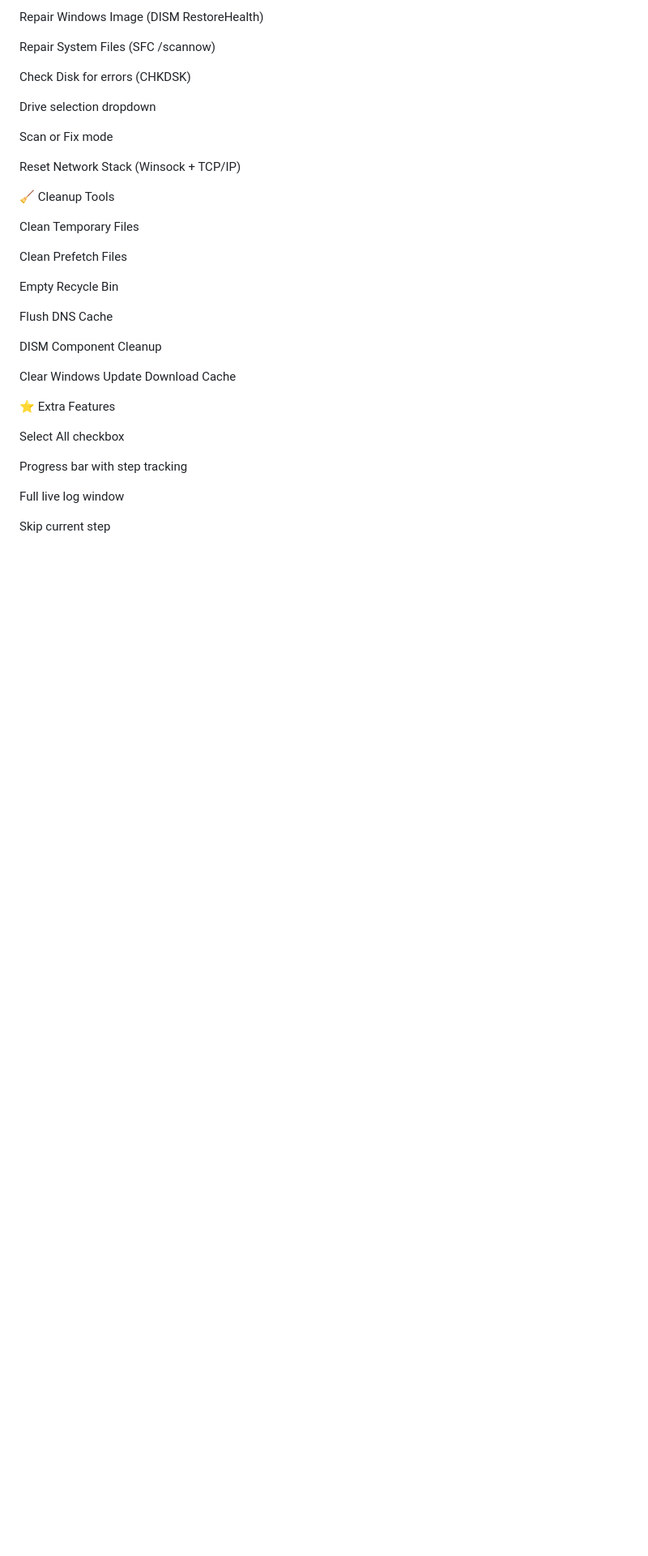
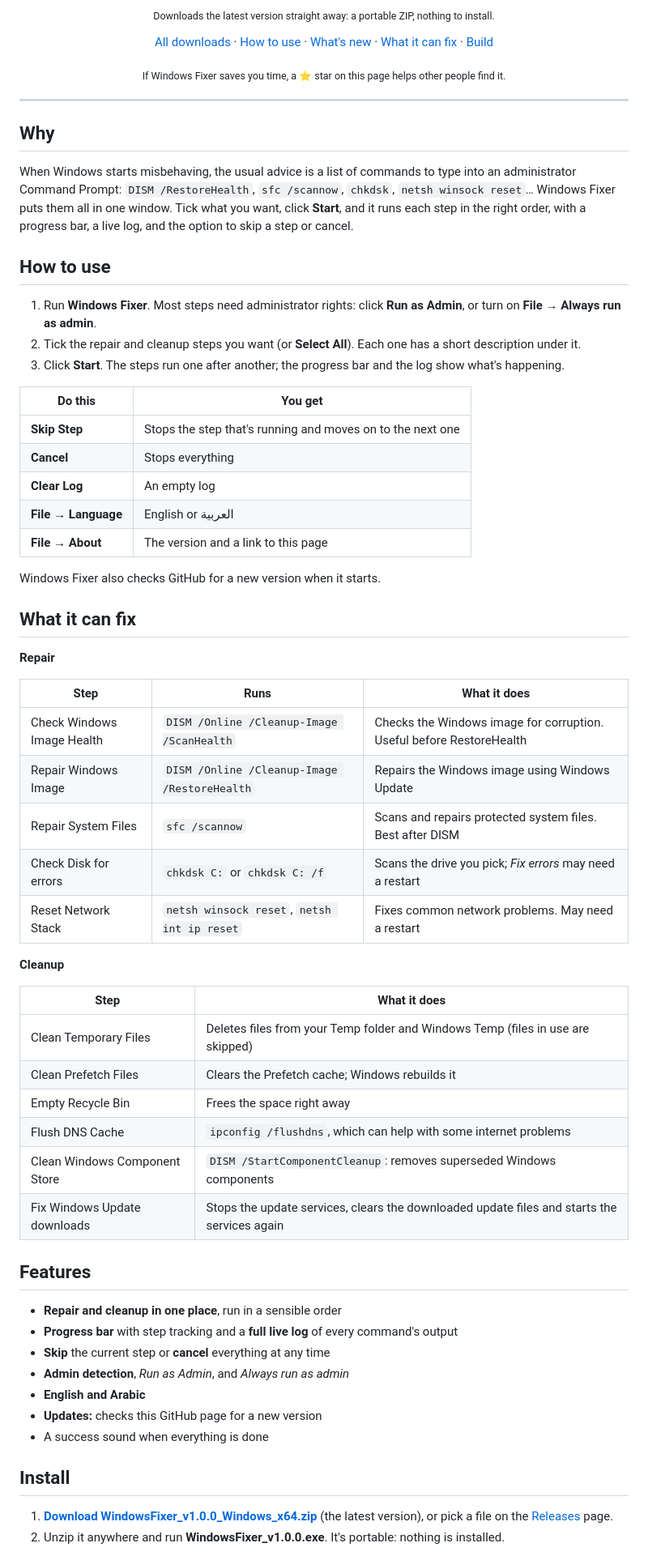
Before and after one commit to ilukezippo/Windows_Fixer, a Markdown page: README.md, the part around one of its changes. Shown at 81% size. Rendered like a GitHub page; blank space fills up the shorter version.

```diff
--- a/README.md
+++ b/README.md
@@ -11,38 +23,75 @@ Check Windows Image Health (DISM ScanHealth)
 
-Repair Windows Image (DISM RestoreHealth)
+<p align="center">
+  <sub>Downloads the latest version straight away: a portable ZIP, nothing to install.</sub>
+</p>
 
-Repair System Files (SFC /scannow)
+<p align="center">
+  <a href="../../releases/latest">All downloads</a> ·
+  <a href="#how-to-use">How to use</a> ·
+  <a href="CHANGELOG.md">What's new</a> ·
+  <a href="#what-it-can-fix">What it can fix</a> ·
+  <a href="#build-from-source">Build</a>
+</p>
 
-Check Disk for errors (CHKDSK)
+<p align="center"><sub>If Windows Fixer saves you time, a ⭐ star on this page helps other people find it.</sub></p>
 
-Drive selection dropdown
+---
 
-Scan or Fix mode
+## Why
 
-Reset Network Stack (Winsock + TCP/IP)
+When Windows starts misbehaving, the usual advice is a list of commands to type into an administrator Command Prompt: `DISM /RestoreHealth`, `sfc /scannow`, `chkdsk`, `netsh winsock reset`… Windows Fixer puts them all in one window. Tick what you want, click **Start**, and it runs each step in the right order, with a progress bar, a live log, and the option to skip a step or cancel.
 
+## How to use
 
-🧹 Cleanup Tools
+1. Run **Windows Fixer**. Most steps need administrator rights: click **Run as Admin**, or turn on **File → Always run as admin**.
+2. Tick the repair and cleanup steps you want (or **Select All**). Each one has a short description under it.
+3. Click **Start**. The steps run one after another; the progress bar and the log show what's happening.
 
-Clean Temporary Files
+| Do this | You get |
+|---|---|
+| **Skip Step** | Stops the step that's running and moves on to the next one |
+| **Cancel** | Stops everything |
+| **Clear Log** | An empty log |
+| **File → Language** | English or العربية |
+| **File → About** | The version and a link to this page |
 
-Clean Prefetch Files
+Windows Fixer also checks GitHub for a new version when it starts.
 
-Empty Recycle Bin
+## What it can fix
 
-Flush DNS Cache
+**Repair**
 
-DISM Component Cleanup
+| Step | Runs | What it does |
+|---|---|---|
+| Check Windows Image Health | `DISM /Online /Cleanup-Image /ScanHealth` | Checks the Windows image for corruption. Useful before RestoreHealth |
+| Repair Windows Image | `DISM /Online /Cleanup-Image /RestoreHealth` | Repairs the Windows image using Windows Update |
+| Repair System Files | `sfc /scannow` | Scans and repairs protected system files. Best after DISM |
+| Check Disk for errors | `chkdsk C:` or `chkdsk C: /f` | Scans the drive you pick; *Fix errors* may need a restart |
+| Reset Network Stack | `netsh winsock reset`, `netsh int ip reset` | Fixes common network problems. May need a restart |
 
-Clear Windows Update Download Cache
+**Cleanup**
 
-⭐ Extra Features
+| Step | What it does |
+|---|---|
+| Clean Temporary Files | Deletes files from your Temp folder and Windows Temp (files in use are skipped) |
+| Clean Prefetch Files | Clears the Prefetch cache; Windows rebuilds it |
+| Empty Recycle Bin | Frees the space right away |
+| Flush DNS Cache | `ipconfig /flushdns`, which can help with some internet problems |
+| Clean Windows Component Store | `DISM /StartComponentCleanup`: removes superseded Windows components |
+| Fix Windows Update downloads | Stops the update services, clears the downloaded update files and starts the services again |
 
-Select All checkbox
+## Features
 
-Progress bar with step tracking
+- **Repair and cleanup in one place**, run in a sensible order
+- **Progress bar** with step tracking and a **full live log** of every command's output
+- **Skip** the current step or **cancel** everything at any time
+- **Admin detection**, *Run as Admin*, and *Always run as admin*
+- **English and Arabic**
+- **Updates:** checks this GitHub page for a new version
+- A success sound when everything is done
 
-Full live log window
+## Install
 
-Skip current step
+1. **[Download WindowsFixer_v1.0.0_Windows_x64.zip](https://github.com/ilukezippo/Windows_Fixer/releases/download/v1.0.0/WindowsFixer_v1.0.0_Windows_x64.zip)** (the latest version), or pick a file on the [Releases](../../releases/latest) page.
+2. Unzip it anywhere and run **WindowsFixer_v1.0.0.exe**. It's portable: nothing is installed.
 
```
Also changed, not shown: other parts of README.md (+54 -16 lines), CHANGELOG.md (added, +24 -0 lines), PRIVACY.md (added, +21 -0 lines), assets/windows-fixer.png (added), 8 other files.
